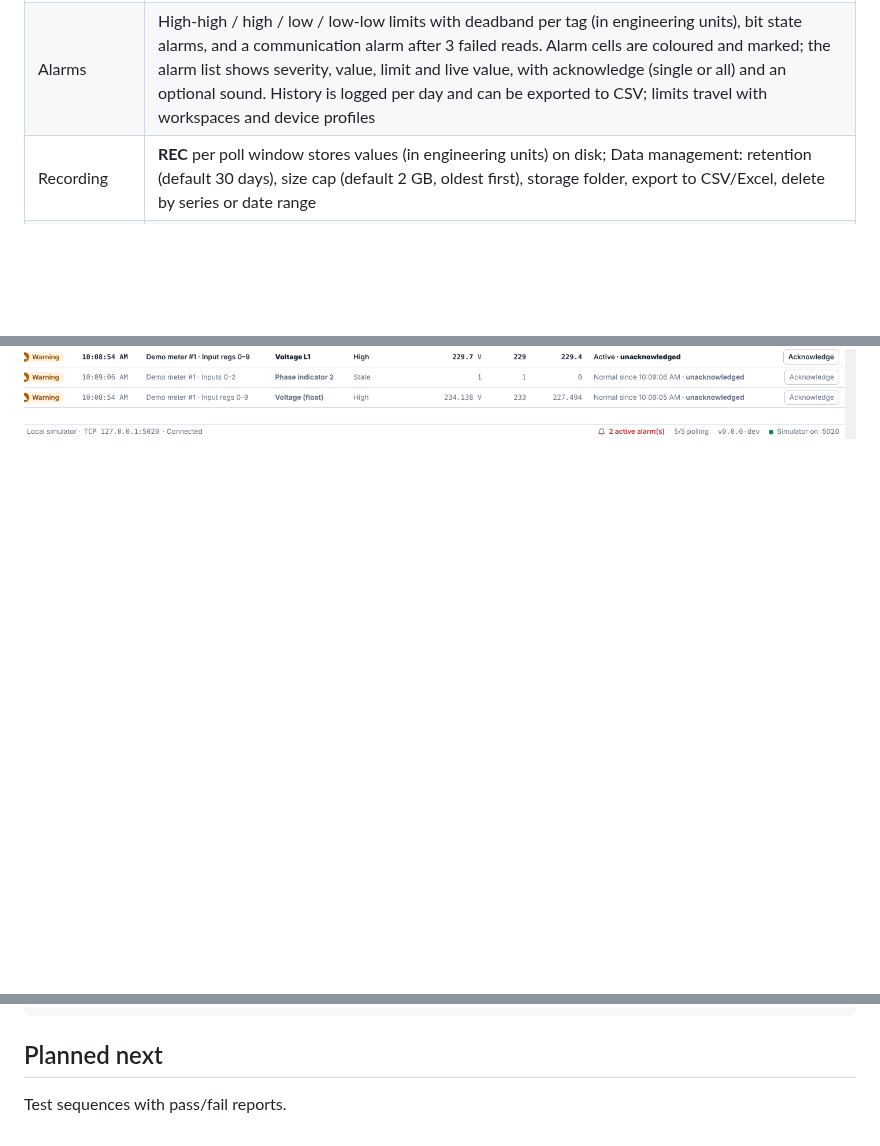
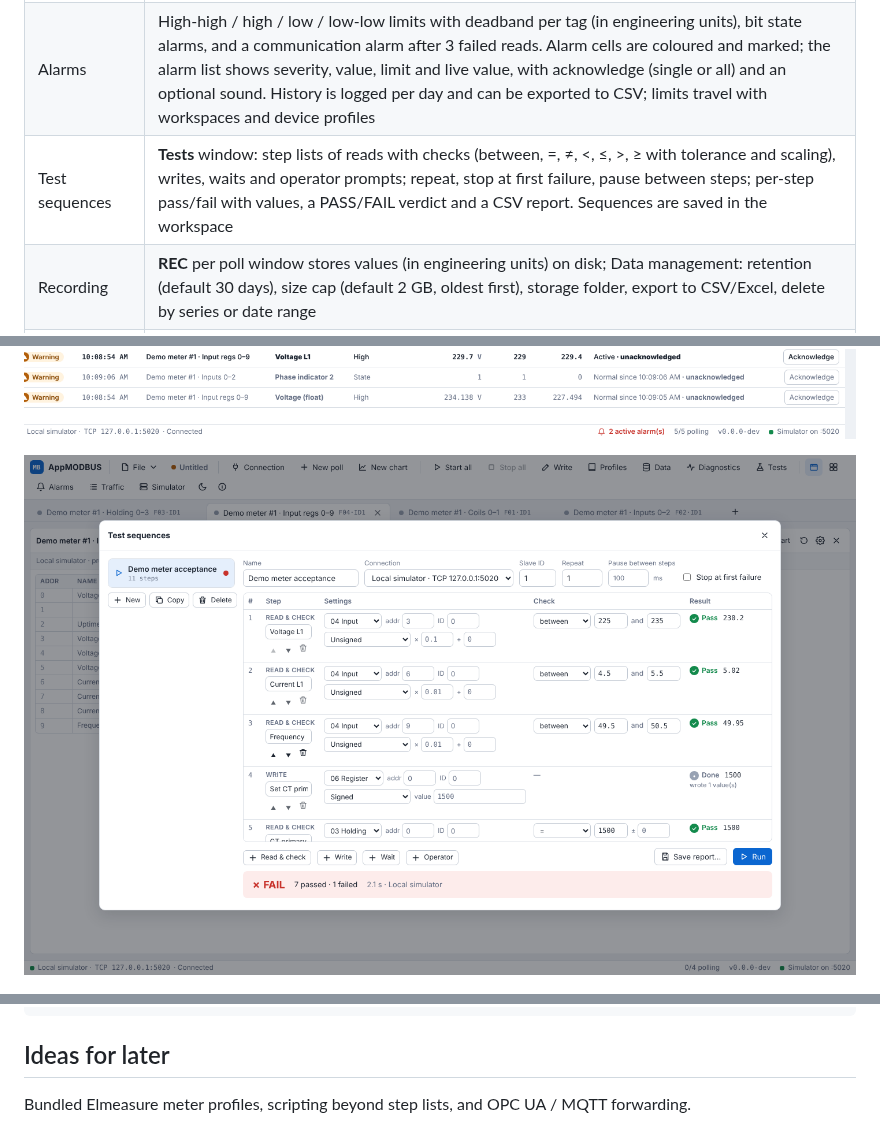
Before and after one commit to elmnaveen/AppMODBUS, a Markdown page: README.md, 3 parts joined by grey strips. Drawn GitHub-style; pictures changed too: docs/screenshots/test-sequence.png (added); blank space fills up the shorter version.

````diff
--- a/README.md
+++ b/README.md
@@ -26,6 +26,7 @@ with a **React + TypeScript** UI.
 | Workspaces | Save/open `.mbw` files (connections, windows, formats, layout, simulator data); recent list; session autosave and restore on start-up with polling stopped; prompts to remap missing serial ports |
 | Tags & profiles | Name, gain/offset scaling and units per register; device profiles (bundled, personal and shared-folder) applied to any slave ID; import register maps from CSV/Excel with Modicon address detection |
 | Alarms | High-high / high / low / low-low limits with deadband per tag (in engineering units), bit state alarms, and a communication alarm after 3 failed reads. Alarm cells are coloured and marked; the alarm list shows severity, value, limit and live value, with acknowledge (single or all) and an optional sound. History is logged per day and can be exported to CSV; limits travel with workspaces and device profiles |
+| Test sequences | **Tests** window: step lists of reads with checks (between, =, ≠, <, ≤, >, ≥ with tolerance and scaling), writes, waits and operator prompts; repeat, stop at first failure, pause between steps; per-step pass/fail with values, a PASS/FAIL verdict and a CSV report. Sequences are saved in the workspace |
 | Recording | **REC** per poll window stores values (in engineering units) on disk; Data management: retention (default 30 days), size cap (default 2 GB, oldest first), storage folder, export to CSV/Excel, delete by series or date range |
 | Charts | Chart tabs that combine up to 8 registers from any poll windows, plus an inline chart under each poll window. Left and right Y axes (one per unit), step lanes for coils and discrete inputs, min/max/avg/last per line, crosshair tooltip, drag to zoom, PNG and CSV export. Ranges from 1 minute to 30 days; 1 hour and longer also draw recorded history |
 | Themes | Light and dark |
@@ -37,6 +38,8 @@ never collide on an RS-485 bus, and "Delay between polls" gives slow slaves time
 ![Chart tab with two Y axes](docs/screenshots/chart.png)
 
 ![Alarms](docs/screenshots/alarms.png)
+
+![Test sequence](docs/screenshots/test-sequence.png)
 
 <p>
   <img src="docs/screenshots/chart-inline.png" width="49%" alt="Inline chart under a poll window">
@@ -129,6 +132,6 @@ frontend/src             React UI (poll windows, dialogs, traffic log, simulator
 frontend/src/charts      Charts: live buffer, history merge, uPlot rendering
 ```
 
-## Planned next
+## Ideas for later
 
-Test sequences with pass/fail reports.
+Bundled Elmeasure meter profiles, scripting beyond step lists, and OPC UA / MQTT forwarding.
````
Also changed, not shown: 15 other files.
